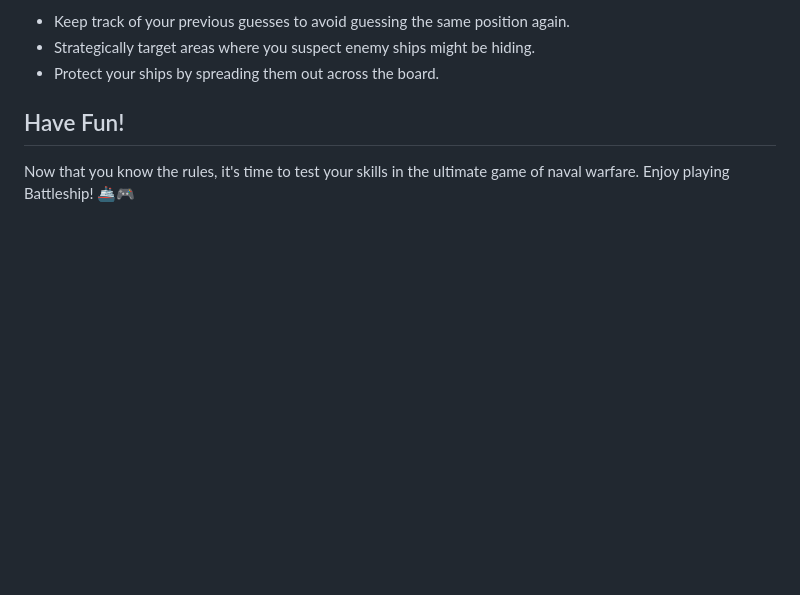
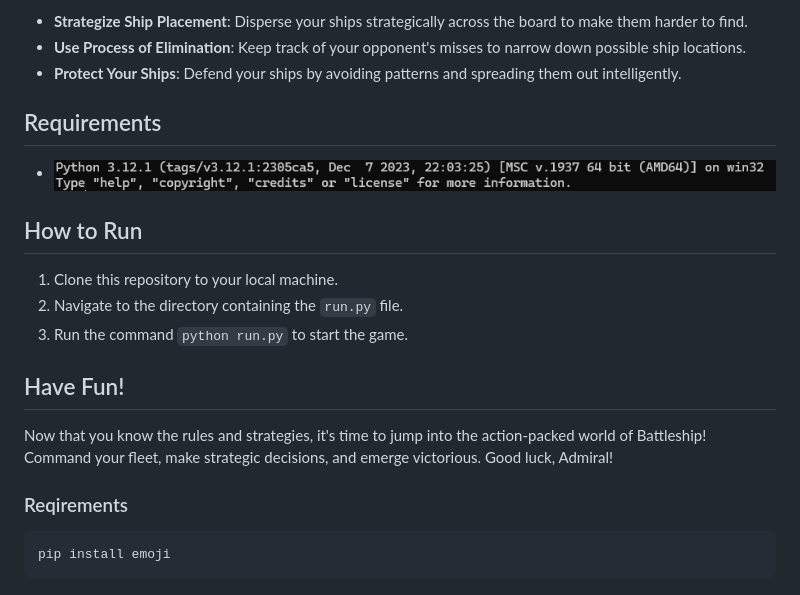
Before and after one commit to OscarBackman92/Battleship_PP3_CI, a Markdown page: README.md, the part around the change printed below. GitHub-like rendering; pictures changed too: docs/screenshots/python_version.png (added); blank space fills up the shorter version.

```diff
--- a/README.md
+++ b/README.md
@@ -24,8 +39,23 @@ Welcome to Battleship! This is a classic strategy game where you and the compute
 
-- Keep track of your previous guesses to avoid guessing the same position again.
-- Strategically target areas where you suspect enemy ships might be hiding.
-- Protect your ships by spreading them out across the board.
+- **Strategize Ship Placement**: Disperse your ships strategically across the board to make them harder to find.
+- **Use Process of Elimination**: Keep track of your opponent's misses to narrow down possible ship locations.
+- **Protect Your Ships**: Defend your ships by avoiding patterns and spreading them out intelligently.
+
+## Requirements
+
+- ![python](docs/screenshots/python_version.png)
+
+## How to Run
+
+1. Clone this repository to your local machine.
+2. Navigate to the directory containing the `run.py` file.
+3. Run the command `python run.py` to start the game.
+
 
 ## Have Fun!
 
-Now that you know the rules, it's time to test your skills in the ultimate game of naval warfare. Enjoy playing Battleship! 🚢🎮
+Now that you know the rules and strategies, it's time to jump into the action-packed world of Battleship! Command your fleet, make strategic decisions, and emerge victorious. Good luck, Admiral!
+
+### Reqirements
+
+    pip install emoji
```
Also changed, not shown: other parts of README.md (+26 -11 lines), docs/screenshots/game_start.png (added), docs/screenshots/game_started.png (added), 1 other file.
